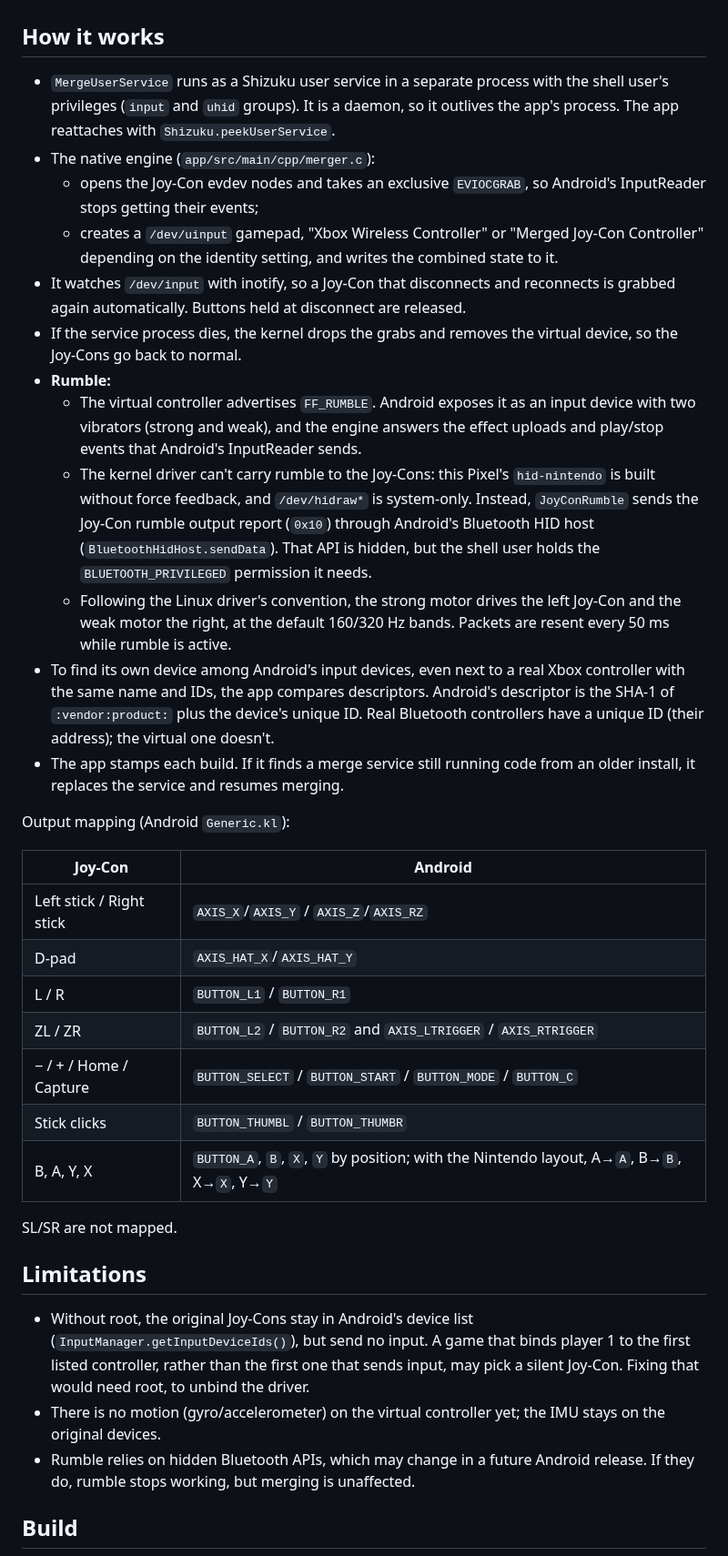
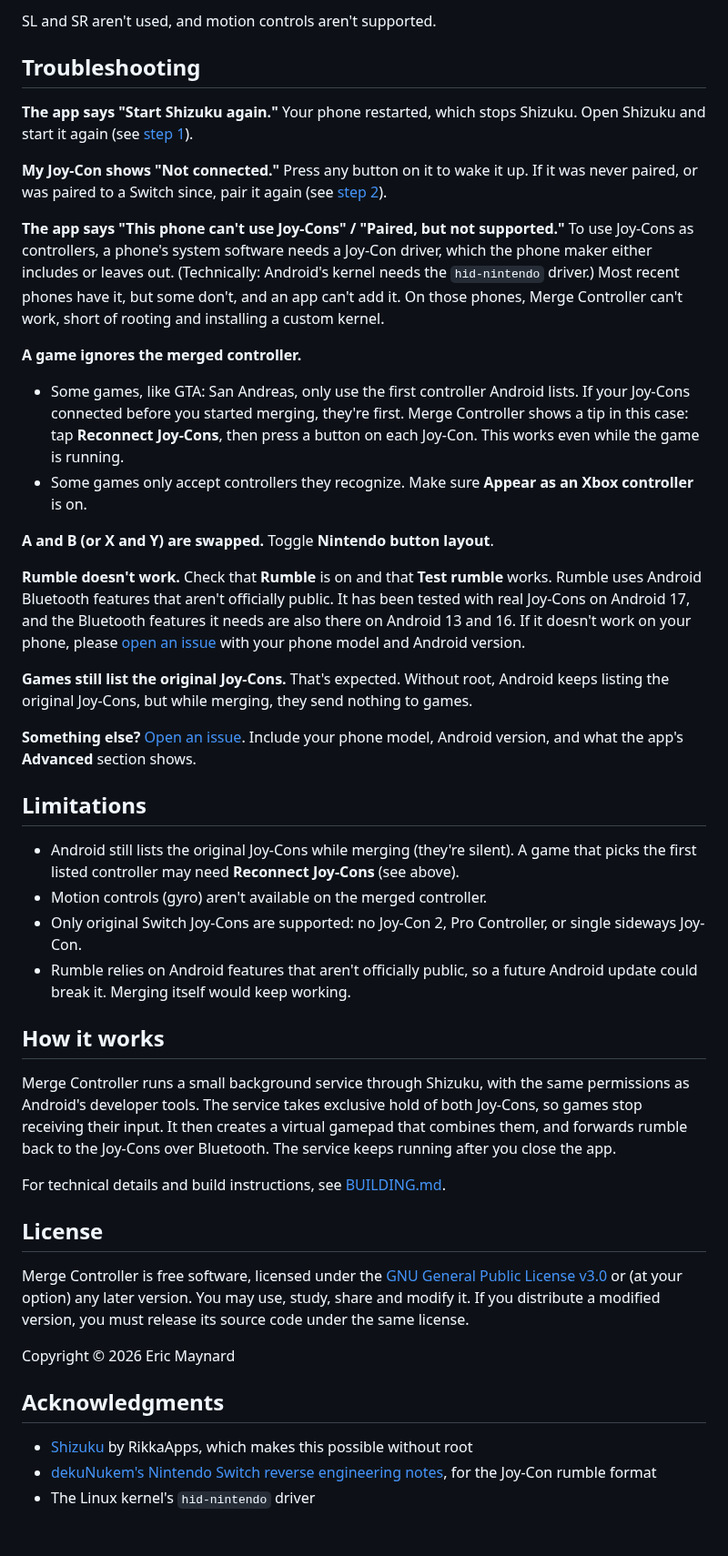
Before and after one commit to ermay12/merge-controller, a Markdown page: README.md, the part around one of its changes. Shown at 91% size. GitHub-like rendering; blank space fills up the shorter version.

```diff
--- a/README.md
+++ b/README.md
@@ -24,38 +95,54 @@ The app shows whether the merged controller is listed before or after the Joy-Co
+SL and SR aren't used, and motion controls aren't supported.
+
+## Troubleshooting
+
+**The app says "Start Shizuku again."**
+Your phone restarted, which stops Shizuku. Open Shizuku and start it again (see [step 1](#1-install-and-start-shizuku)).
+
+**My Joy-Con shows "Not connected."**
+Press any button on it to wake it up. If it was never paired, or was paired to a Switch since, pair it again (see [step 2](#2-pair-your-joy-cons)).
+
+**The app says "This phone can't use Joy-Cons" / "Paired, but not supported."**
+To use Joy-Cons as controllers, a phone's system software needs a Joy-Con driver, which the phone maker either includes or leaves out. (Technically: Android's kernel needs the `hid-nintendo` driver.) Most recent phones have it, but some don't, and an app can't add it. On those phones, Merge Controller can't work, short of rooting and installing a custom kernel.
+
+**A game ignores the merged controller.**
+- Some games, like GTA: San Andreas, only use the first controller Android lists. If your Joy-Cons connected before you started merging, they're first. Merge Controller shows a tip in this case: tap **Reconnect Joy-Cons**, then press a button on each Joy-Con. This works even while the game is running.
+- Some games only accept controllers they recognize. Make sure **Appear as an Xbox controller** is on.
+
+**A and B (or X and Y) are swapped.**
+Toggle **Nintendo button layout**.
+
+**Rumble doesn't work.**
+Check that **Rumble** is on and that **Test rumble** works. Rumble uses Android Bluetooth features that aren't officially public. It has been tested with real Joy-Cons on Android 17, and the Bluetooth features it needs are also there on Android 13 and 16. If it doesn't work on your phone, please [open an issue](https://github.com/ermay12/merge-controller/issues) with your phone model and Android version.
+
+**Games still list the original Joy-Cons.**
+That's expected. Without root, Android keeps listing the original Joy-Cons, but while merging, they send nothing to games.
+
+**Something else?**
+[Open an issue](https://github.com/ermay12/merge-controller/issues). Include your phone model, Android version, and what the app's **Advanced** section shows.
+
+## Limitations
+
+- Android still lists the original Joy-Cons while merging (they're silent). A game that picks the first listed controller may need **Reconnect Joy-Cons** (see above).
+- Motion controls (gyro) aren't available on the merged controller.
+- Only original Switch Joy-Cons are supported: no Joy-Con 2, Pro Controller, or single sideways Joy-Con.
+- Rumble relies on Android features that aren't officially public, so a future Android update could break it. Merging itself would keep working.
 
 ## How it works
 
-- `MergeUserService` runs as a Shizuku user service in a separate process with the shell user's privileges (`input` and `uhid` groups). It is a daemon, so it outlives the app's process. The app reattaches with `Shizuku.peekUserService`.
-- The native engine (`app/src/main/cpp/merger.c`):
-  - opens the Joy-Con evdev nodes and takes an exclusive `EVIOCGRAB`, so Android's InputReader stops getting their events;
-  - creates a `/dev/uinput` gamepad, "Xbox Wireless Controller" or "Merged Joy-Con Controller" depending on the identity setting, and writes the combined state to it.
-- It watches `/dev/input` with inotify, so a Joy-Con that disconnects and reconnects is grabbed again automatically. Buttons held at disconnect are released.
-- If the service process dies, the kernel drops the grabs and removes the virtual device, so the Joy-Cons go back to normal.
-- **Rumble:**
-  - The virtual controller advertises `FF_RUMBLE`. Android exposes it as an input device with two vibrators (strong and weak), and the engine answers the effect uploads and play/stop events that Android's InputReader sends.
-  - The kernel driver can't carry rumble to the Joy-Cons: this Pixel's `hid-nintendo` is built without force feedback, and `/dev/hidraw*` is system-only. Instead, `JoyConRumble` sends the Joy-Con rumble output report (`0x10`) through Android's Bluetooth HID host (`BluetoothHidHost.sendData`). That API is hidden, but the shell user holds the `BLUETOOTH_PRIVILEGED` permission it needs.
-  - Following the Linux driver's convention, the strong motor drives the left Joy-Con and the weak motor the right, at the default 160/320 Hz bands. Packets are resent every 50 ms while rumble is active.
-- To find its own device among Android's input devices, even next to a real Xbox controller with the same name and IDs, the app compares descriptors. Android's descriptor is the SHA-1 of `:vendor:product:` plus the device's unique ID. Real Bluetooth controllers have a unique ID (their address); the virtual one doesn't.
-- The app stamps each build. If it finds a merge service still running code from an older install, it replaces the service and resumes merging.
+Merge Controller runs a small background service through Shizuku, with the same permissions as Android's developer tools. The service takes exclusive hold of both Joy-Cons, so games stop receiving their input. It then creates a virtual gamepad that combines them, and forwards rumble back to the Joy-Cons over Bluetooth. The service keeps running after you close the app.
 
-Output mapping (Android `Generic.kl`):
+For technical details and build instructions, see [BUILDING.md](BUILDING.md).
 
-| Joy-Con | Android |
-|---|---|
-| Left stick / Right stick | `AXIS_X`/`AXIS_Y` / `AXIS_Z`/`AXIS_RZ` |
-| D-pad | `AXIS_HAT_X`/`AXIS_HAT_Y` |
-| L / R | `BUTTON_L1` / `BUTTON_R1` |
-| ZL / ZR | `BUTTON_L2` / `BUTTON_R2` and `AXIS_LTRIGGER` / `AXIS_RTRIGGER` |
-| − / + / Home / Capture | `BUTTON_SELECT` / `BUTTON_START` / `BUTTON_MODE` / `BUTTON_C` |
-| Stick clicks | `BUTTON_THUMBL` / `BUTTON_THUMBR` |
-| B, A, Y, X | `BUTTON_A`, `B`, `X`, `Y` by position; with the Nintendo layout, A→`A`, B→`B`, X→`X`, Y→`Y` |
+## License
 
-SL/SR are not mapped.
+Merge Controller is free software, licensed under the [GNU General Public License v3.0](LICENSE) or (at your option) any later version. You may use, study, share and modify it. If you distribute a modified version, you must release its source code under the same license.
 
-## Limitations
+Copyright © 2026 Eric Maynard
 
-- Without root, the original Joy-Cons stay in Android's device list (`InputManager.getInputDeviceIds()`), but send no input. A game that binds player 1 to the first listed controller, rather than the first one that sends input, may pick a silent Joy-Con. Fixing that would need root, to unbind the driver.
-- There is no motion (gyro/accelerometer) on the virtual controller yet; the IMU stays on the original devices.
-- Rumble relies on hidden Bluetooth APIs, which may change in a future Android release. If they do, rumble stops working, but merging is unaffected.
+## Acknowledgments
 
-## Build
+- [Shizuku](https://github.com/RikkaApps/Shizuku) by RikkaApps, which makes this possible without root
+- [dekuNukem's Nintendo Switch reverse engineering notes](https://github.com/dekuNukem/Nintendo_Switch_Reverse_Engineering), for the Joy-Con rumble format
+- The Linux kernel's `hid-nintendo` driver
 
```
Also changed, not shown: other parts of README.md (+84 -31 lines), BUILDING.md (added, +137 -0 lines), docs/images/merging.png (added), docs/images/setup.png (added), 1 other file.
